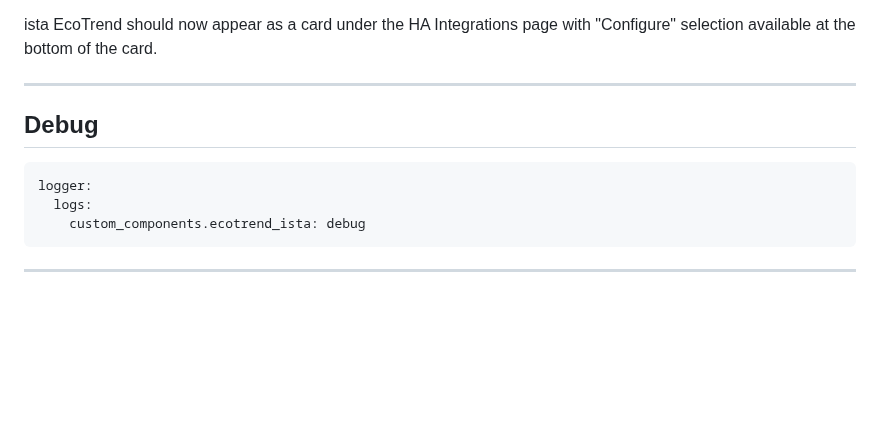
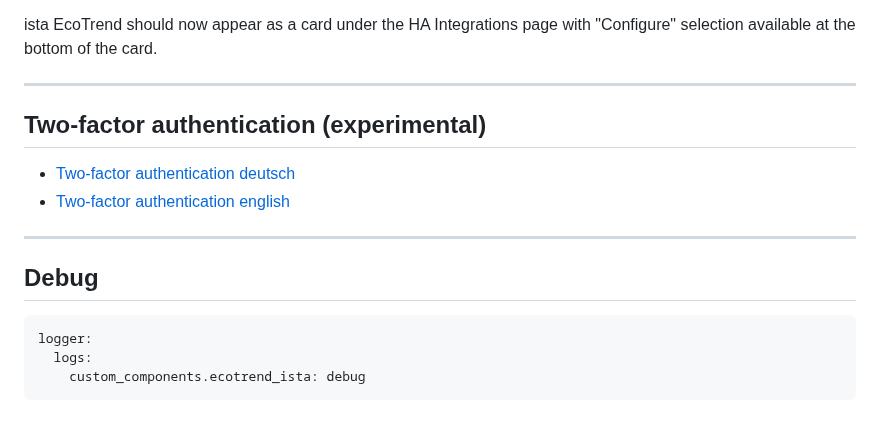
Before and after one commit to Ludy87/ecotrend-ista, a Markdown page: README.md, the part around the change. GitHub-like rendering; blank space fills up the shorter version.

````diff
--- a/README.md
+++ b/README.md
@@ -43,6 +43,13 @@ ista EcoTrend should now appear as a card under the HA Integrations page with "C
 
 ---
 
+## Two-factor authentication (experimental)
+
+- [Two-factor authentication deutsch](TWO_FACTOR_AUTHENTICATION_DE.md)
+- [Two-factor authentication english](TWO_FACTOR_AUTHENTICATION_EN.md)
+
+---
+
 ## Debug
 
 ```yaml
@@ -50,5 +57,3 @@ logger:
   logs:
     custom_components.ecotrend_ista: debug
 ```
-
----
````
Also changed, not shown: TWO_FACTOR_AUTHENTICATION_DE.md (added, +40 -0 lines), TWO_FACTOR_AUTHENTICATION_EN.md (added, +40 -0 lines), image/two_factor_authentication_1.png (added), image/two_factor_authentication_2.png (added), image/two_factor_authentication_3.png (added), image/two_factor_authentication_4.png (added), image/two_factor_authentication_5.png (added).
